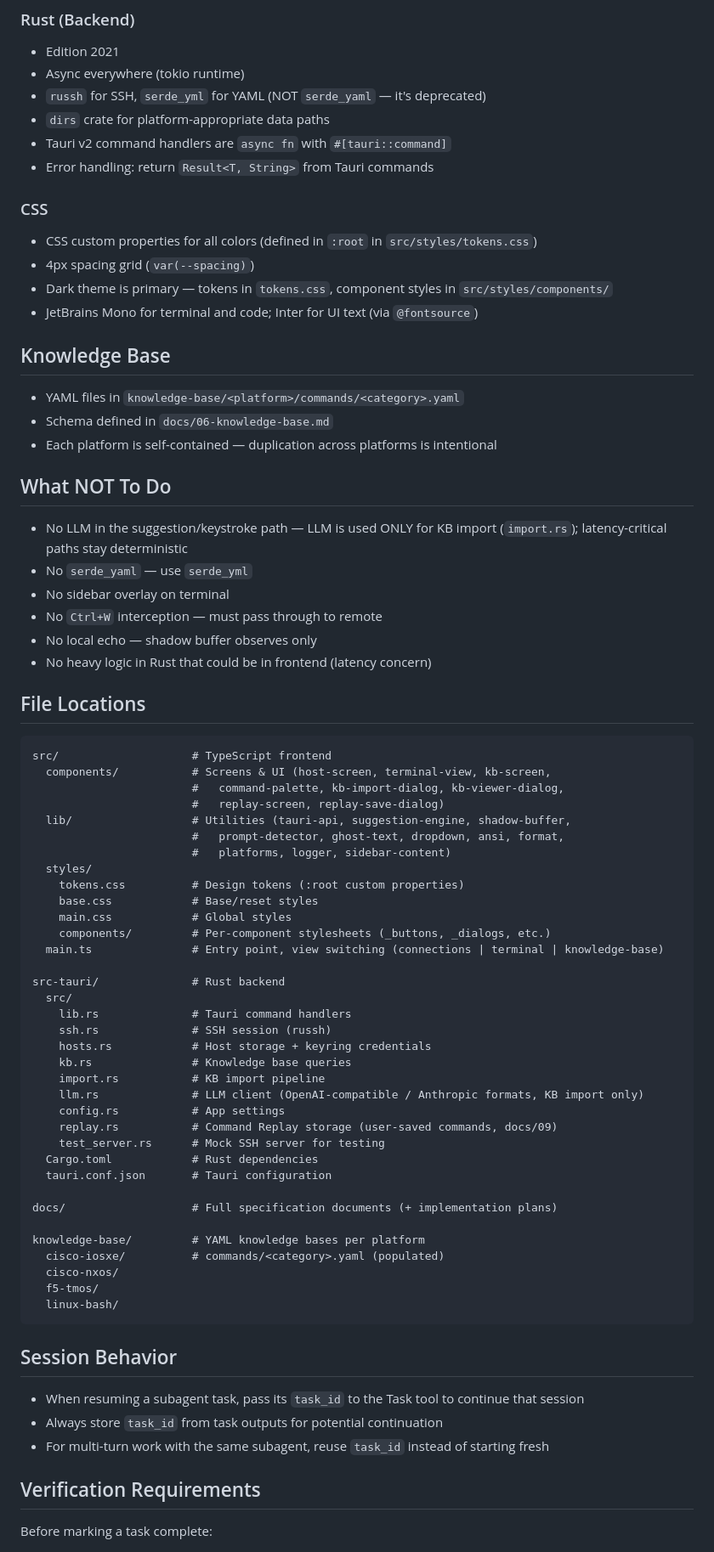
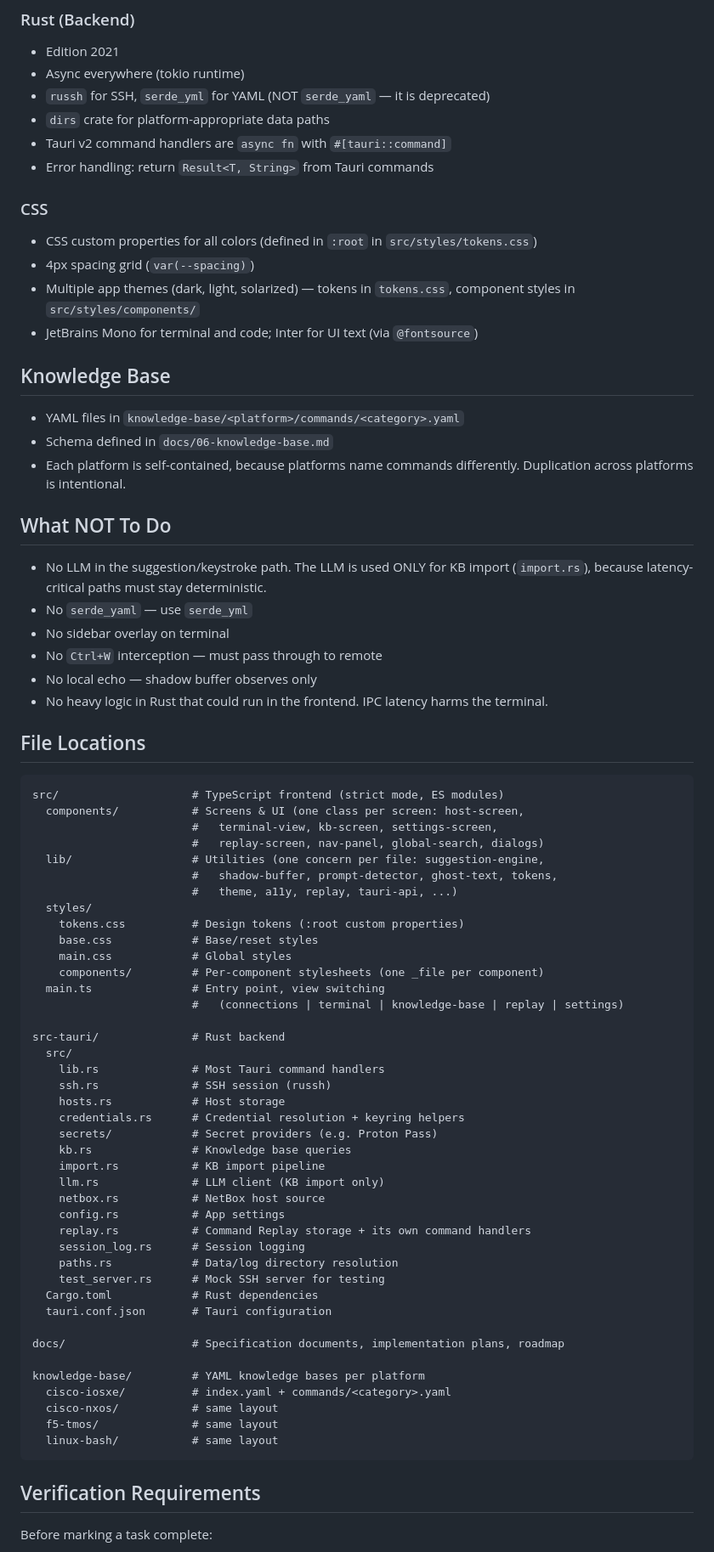
Before and after one commit to bonzo81/comnd, a Markdown page: agents.md, the part around one of its changes. Shown at 85% size. GitHub-like rendering.

Commit message:
docs: update agents.md file locations and conventions
- Add accessibility doc to documentation hierarchy
- Add implementation plans note
- Update file locations to reflect current structure (credentials.rs, secrets/, netbox.rs, session_log.rs, paths.rs)
- Remove stale Session Behavior section
- Update verification requirements (add npm run test)
- Minor wording fixes throughout

````diff
--- a/agents.md
+++ b/agents.md
@@ -54,7 +57,7 @@ Read these docs before implementing anything in their domain:
 
 - Edition 2021
 - Async everywhere (tokio runtime)
-- `russh` for SSH, `serde_yml` for YAML (NOT `serde_yaml` — it's deprecated)
+- `russh` for SSH, `serde_yml` for YAML (NOT `serde_yaml` — it is deprecated)
 - `dirs` crate for platform-appropriate data paths
 - Tauri v2 command handlers are `async fn` with `#[tauri::command]`
 - Error handling: return `Result<T, String>` from Tauri commands
@@ -63,69 +66,69 @@ Read these docs before implementing anything in their domain:
 
 - CSS custom properties for all colors (defined in `:root` in `src/styles/tokens.css`)
 - 4px spacing grid (`var(--spacing)`)
-- Dark theme is primary — tokens in `tokens.css`, component styles in `src/styles/components/`
+- Multiple app themes (dark, light, solarized) — tokens in `tokens.css`, component styles in `src/styles/components/`
 - JetBrains Mono for terminal and code; Inter for UI text (via `@fontsource`)
 
 ## Knowledge Base
 
 - YAML files in `knowledge-base/<platform>/commands/<category>.yaml`
 - Schema defined in `docs/06-knowledge-base.md`
-- Each platform is self-contained — duplication across platforms is intentional
+- Each platform is self-contained, because platforms name commands differently. Duplication across platforms is intentional.
 
 ## What NOT To Do
 
-- No LLM in the suggestion/keystroke path — LLM is used ONLY for KB import (`import.rs`); latency-critical paths stay deterministic
+- No LLM in the suggestion/keystroke path. The LLM is used ONLY for KB import (`import.rs`), because latency-critical paths must stay deterministic.
 - No `serde_yaml` — use `serde_yml`
 - No sidebar overlay on terminal
 - No `Ctrl+W` interception — must pass through to remote
 - No local echo — shadow buffer observes only
-- No heavy logic in Rust that could be in frontend (latency concern)
+- No heavy logic in Rust that could run in the frontend. IPC latency harms the terminal.
 
 ## File Locations
 
 ```
-src/                    # TypeScript frontend
-  components/           # Screens & UI (host-screen, terminal-view, kb-screen,
-                        #   command-palette, kb-import-dialog, kb-viewer-dialog,
-                        #   replay-screen, replay-save-dialog)
-  lib/                  # Utilities (tauri-api, suggestion-engine, shadow-buffer,
-                        #   prompt-detector, ghost-text, dropdown, ansi, format,
-                        #   platforms, logger, sidebar-content)
+src/                    # TypeScript frontend (strict mode, ES modules)
+  components/           # Screens & UI (one class per screen: host-screen,
+                        #   terminal-view, kb-screen, settings-screen,
+                        #   replay-screen, nav-panel, global-search, dialogs)
+  lib/                  # Utilities (one concern per file: suggestion-engine,
+                        #   shadow-buffer, prompt-detector, ghost-text, tokens,
+                        #   theme, a11y, replay, tauri-api, ...)
   styles/
     tokens.css          # Design tokens (:root custom properties)
     base.css            # Base/reset styles
     main.css            # Global styles
-    components/         # Per-component stylesheets (_buttons, _dialogs, etc.)
-  main.ts               # Entry point, view switching (connections | terminal | knowledge-base)
+    components/         # Per-component stylesheets (one _file per component)
+  main.ts               # Entry point, view switching
+                        #   (connections | terminal | knowledge-base | replay | settings)
 
 src-tauri/              # Rust backend
   src/
-    lib.rs              # Tauri command handlers
+    lib.rs              # Most Tauri command handlers
     ssh.rs              # SSH session (russh)
-    hosts.rs            # Host storage + keyring credentials
+    hosts.rs            # Host storage
+    credentials.rs      # Credential resolution + keyring helpers
+    secrets/            # Secret providers (e.g. Proton Pass)
     kb.rs               # Knowledge base queries
     import.rs           # KB import pipeline
-    llm.rs              # LLM client (OpenAI-compatible / Anthropic formats, KB import only)
+    llm.rs              # LLM client (KB import only)
+    netbox.rs           # NetBox host source
     config.rs           # App settings
-    replay.rs           # Command Replay storage (user-saved commands, docs/09)
+    replay.rs           # Command Replay storage + its own command handlers
+    session_log.rs      # Session logging
+    paths.rs            # Data/log directory resolution
     test_server.rs      # Mock SSH server for testing
   Cargo.toml            # Rust dependencies
   tauri.conf.json       # Tauri configuration
 
-docs/                   # Full specification documents (+ implementation plans)
+docs/                   # Specification documents, implementation plans, roadmap
 
 knowledge-base/         # YAML knowledge bases per platform
-  cisco-iosxe/          # commands/<category>.yaml (populated)
-  cisco-nxos/
-  f5-tmos/
-  linux-bash/
+  cisco-iosxe/          # index.yaml + commands/<category>.yaml
+  cisco-nxos/           # same layout
+  f5-tmos/              # same layout
+  linux-bash/           # same layout
 ```
-
-## Session Behavior
-
-- When resuming a subagent task, pass its `task_id` to the Task tool to continue that session
-- Always store `task_id` from task outputs for potential continuation
-- For multi-turn work with the same subagent, reuse `task_id` instead of starting fresh
 
 ## Verification Requirements
 
````
Also changed, not shown: other parts of agents.md (+8 -4 lines).
